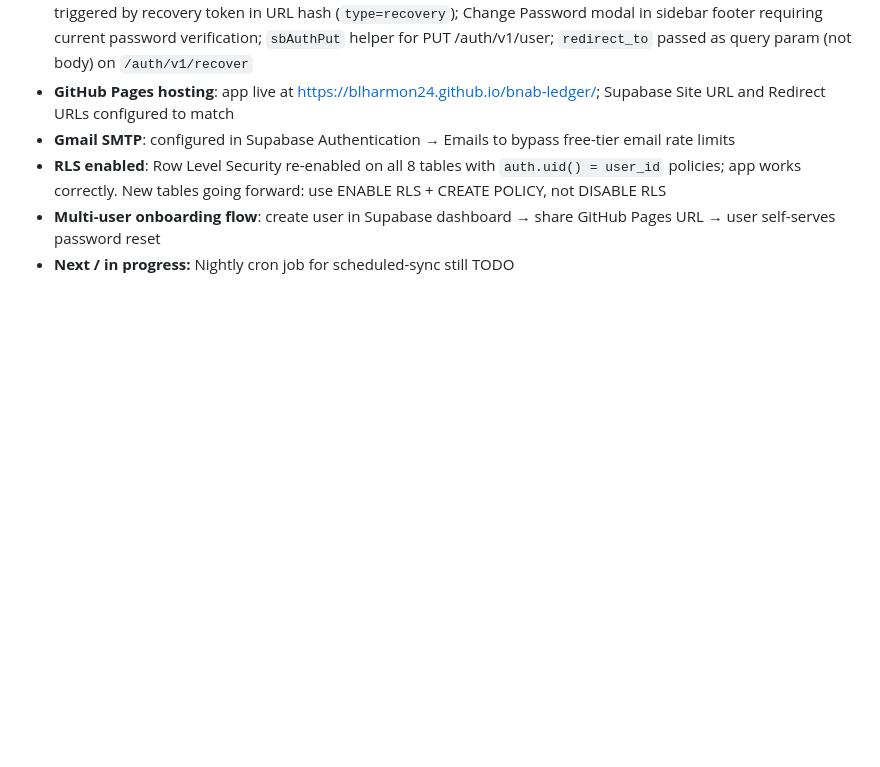
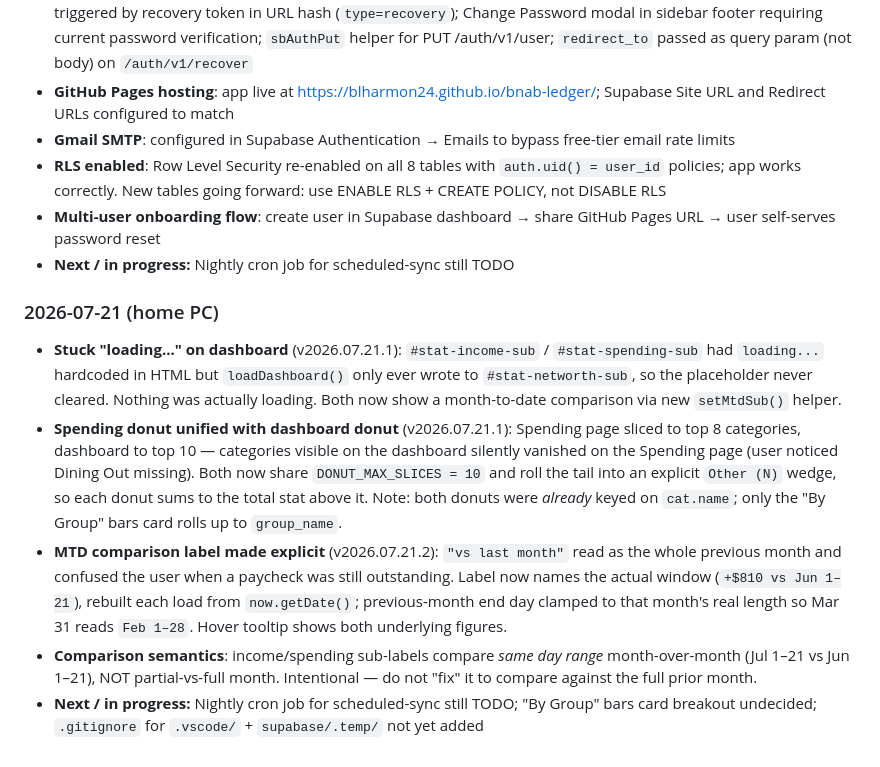
Before and after one commit to blharmon24/bnab-ledger, a Markdown page: CLAUDE.md, the part around the change. GitHub-like rendering; blank space fills up the shorter version.

Commit message:
Add 2026-07-21 session notes
Documents the dashboard sub-label fix, the donut slice-count unification, and
the MTD comparison relabel. Records that the income/spending comparison is
same-day-range by design, so it is not "corrected" to a full-month comparison
later.

Co-Authored-By: Claude Opus 4.8 <noreply@anthropic.com>

```diff
--- a/CLAUDE.md
+++ b/CLAUDE.md
@@ -191,3 +191,10 @@ _Cross-computer context. Update this section at the end of each session with wha
 - **RLS enabled**: Row Level Security re-enabled on all 8 tables with `auth.uid() = user_id` policies; app works correctly. New tables going forward: use ENABLE RLS + CREATE POLICY, not DISABLE RLS
 - **Multi-user onboarding flow**: create user in Supabase dashboard → share GitHub Pages URL → user self-serves password reset
 - **Next / in progress:** Nightly cron job for scheduled-sync still TODO
+
+### 2026-07-21 (home PC)
+- **Stuck "loading..." on dashboard** (v2026.07.21.1): `#stat-income-sub` / `#stat-spending-sub` had `loading...` hardcoded in HTML but `loadDashboard()` only ever wrote to `#stat-networth-sub`, so the placeholder never cleared. Nothing was actually loading. Both now show a month-to-date comparison via new `setMtdSub()` helper.
+- **Spending donut unified with dashboard donut** (v2026.07.21.1): Spending page sliced to top 8 categories, dashboard to top 10 — categories visible on the dashboard silently vanished on the Spending page (user noticed Dining Out missing). Both now share `DONUT_MAX_SLICES = 10` and roll the tail into an explicit `Other (N)` wedge, so each donut sums to the total stat above it. Note: both donuts were *already* keyed on `cat.name`; only the "By Group" bars card rolls up to `group_name`.
+- **MTD comparison label made explicit** (v2026.07.21.2): `"vs last month"` read as the whole previous month and confused the user when a paycheck was still outstanding. Label now names the actual window (`+$810 vs Jun 1–21`), rebuilt each load from `now.getDate()`; previous-month end day clamped to that month's real length so Mar 31 reads `Feb 1–28`. Hover tooltip shows both underlying figures.
+- **Comparison semantics**: income/spending sub-labels compare *same day range* month-over-month (Jul 1–21 vs Jun 1–21), NOT partial-vs-full month. Intentional — do not "fix" it to compare against the full prior month.
+- **Next / in progress:** Nightly cron job for scheduled-sync still TODO; "By Group" bars card breakout undecided; `.gitignore` for `.vscode/` + `supabase/.temp/` not yet added
```
